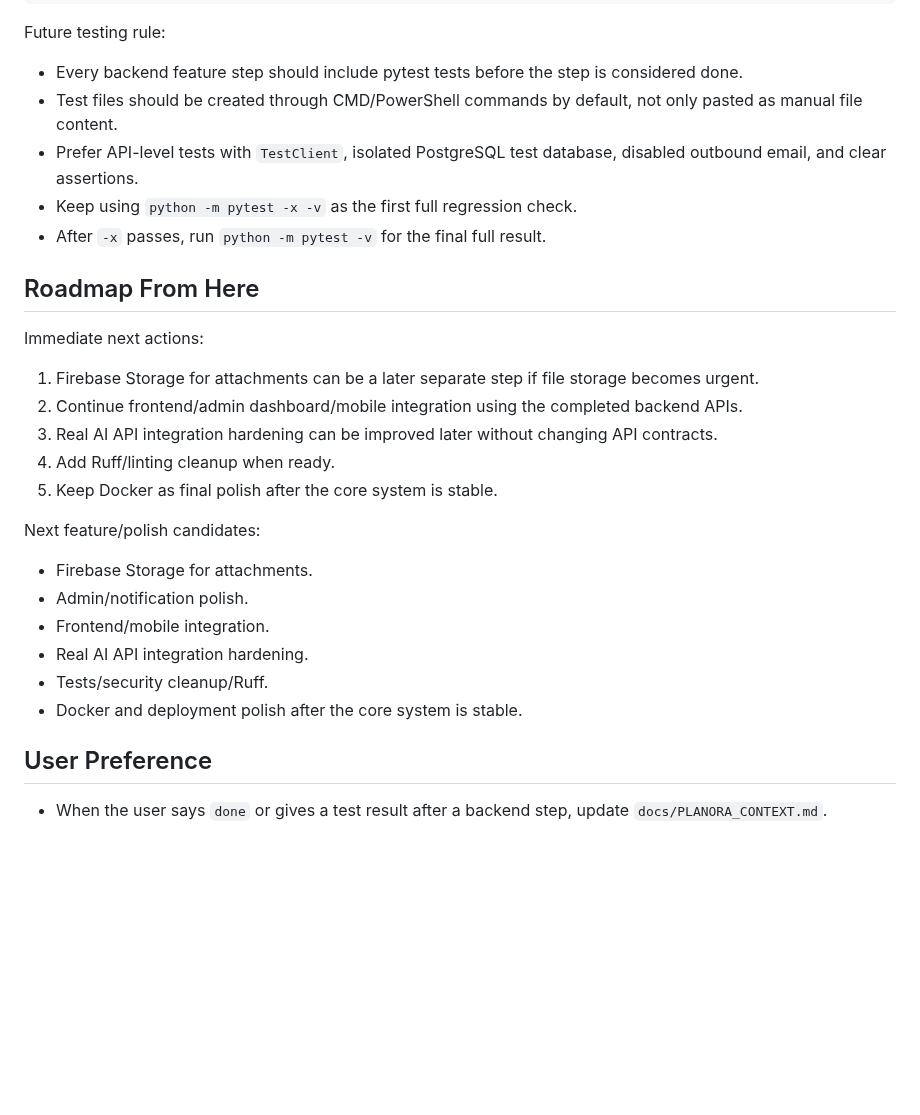
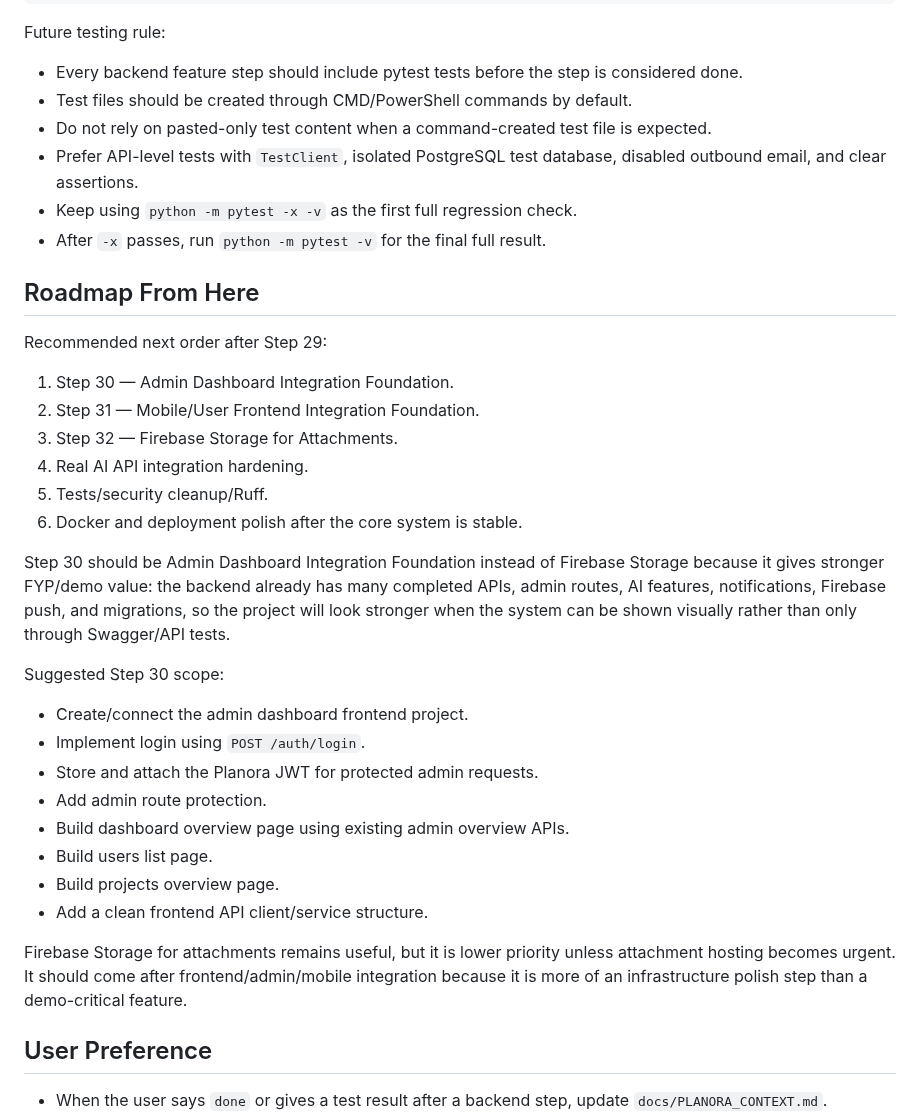
Before and after one commit to ibrahimoll/planora-backend, a Markdown page: docs/PLANORA_CONTEXT.md, the part around the change. Rendered like a GitHub page; blank space fills up the shorter version.

Commit message:
Save next Planora roadmap decision

```diff
--- a/docs/PLANORA_CONTEXT.md
+++ b/docs/PLANORA_CONTEXT.md
@@ -659,29 +659,37 @@ python -m pip check
 Future testing rule:
 
 - Every backend feature step should include pytest tests before the step is considered done.
-- Test files should be created through CMD/PowerShell commands by default, not only pasted as manual file content.
+- Test files should be created through CMD/PowerShell commands by default.
+- Do not rely on pasted-only test content when a command-created test file is expected.
 - Prefer API-level tests with `TestClient`, isolated PostgreSQL test database, disabled outbound email, and clear assertions.
 - Keep using `python -m pytest -x -v` as the first full regression check.
 - After `-x` passes, run `python -m pytest -v` for the final full result.
 
 ## Roadmap From Here
 
-Immediate next actions:
+Recommended next order after Step 29:
 
-1. Firebase Storage for attachments can be a later separate step if file storage becomes urgent.
-2. Continue frontend/admin dashboard/mobile integration using the completed backend APIs.
-3. Real AI API integration hardening can be improved later without changing API contracts.
-4. Add Ruff/linting cleanup when ready.
-5. Keep Docker as final polish after the core system is stable.
+1. Step 30 — Admin Dashboard Integration Foundation.
+2. Step 31 — Mobile/User Frontend Integration Foundation.
+3. Step 32 — Firebase Storage for Attachments.
+4. Real AI API integration hardening.
+5. Tests/security cleanup/Ruff.
+6. Docker and deployment polish after the core system is stable.
 
-Next feature/polish candidates:
+Step 30 should be Admin Dashboard Integration Foundation instead of Firebase Storage because it gives stronger FYP/demo value: the backend already has many completed APIs, admin routes, AI features, notifications, Firebase push, and migrations, so the project will look stronger when the system can be shown visually rather than only through Swagger/API tests.
 
-- Firebase Storage for attachments.
-- Admin/notification polish.
-- Frontend/mobile integration.
-- Real AI API integration hardening.
-- Tests/security cleanup/Ruff.
-- Docker and deployment polish after the core system is stable.
+Suggested Step 30 scope:
+
+- Create/connect the admin dashboard frontend project.
+- Implement login using `POST /auth/login`.
+- Store and attach the Planora JWT for protected admin requests.
+- Add admin route protection.
+- Build dashboard overview page using existing admin overview APIs.
+- Build users list page.
+- Build projects overview page.
+- Add a clean frontend API client/service structure.
+
+Firebase Storage for attachments remains useful, but it is lower priority unless attachment hosting becomes urgent. It should come after frontend/admin/mobile integration because it is more of an infrastructure polish step than a demo-critical feature.
 
 ## User Preference
 
```
